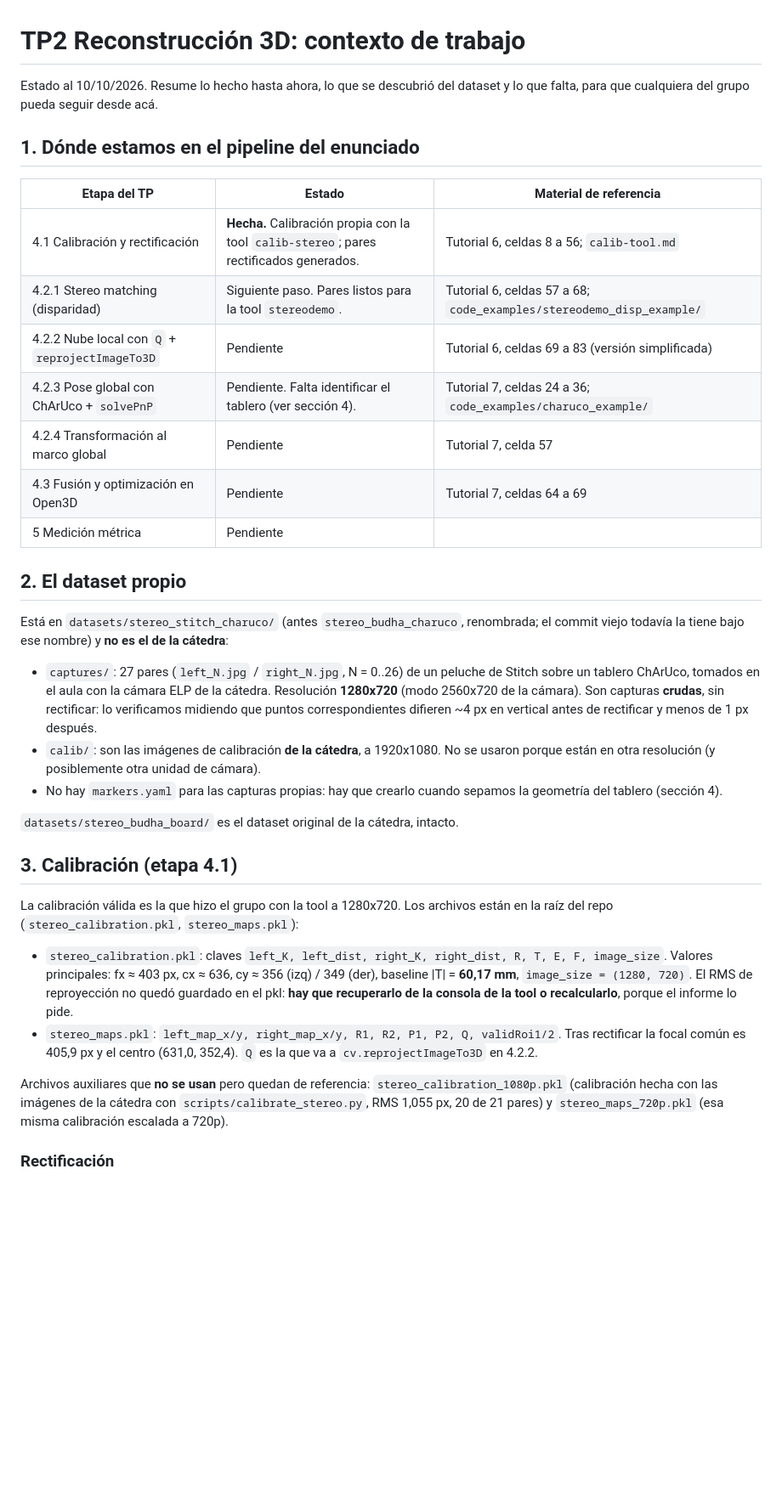
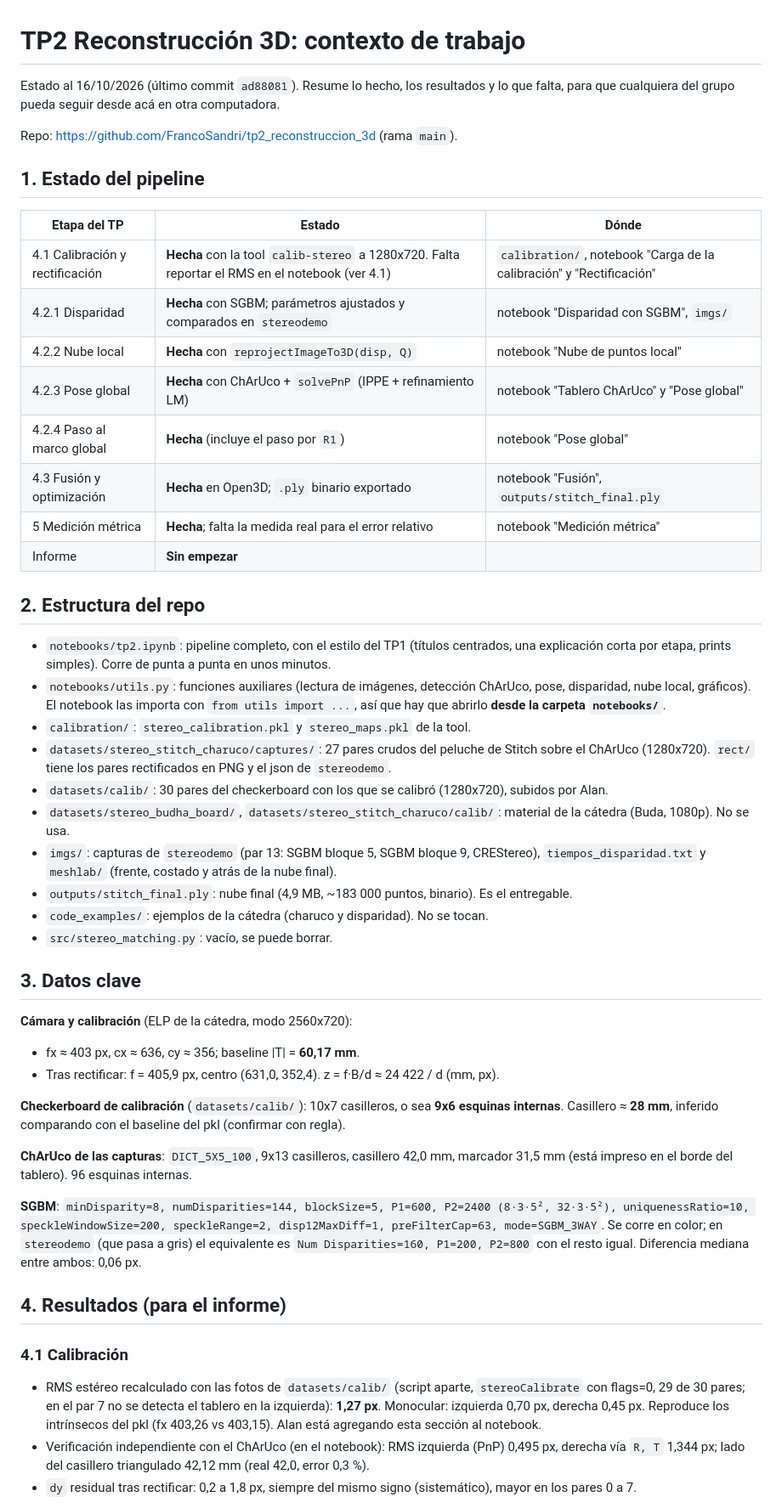
Before and after one commit to FrancoSandri/tp2_reconstruccion_3d, a Markdown page: CONTEXTO.md, the part around one of its changes. Shown at 85% size. GitHub-like rendering; blank space fills up the shorter version.

Commit message:
docs: actualizar CONTEXTO.md con el estado al 16/10

```diff
--- a/CONTEXTO.md
+++ b/CONTEXTO.md
@@ -1,55 +1,68 @@
 # TP2 Reconstrucción 3D: contexto de trabajo
 
-Estado al 10/10/2026. Resume lo hecho hasta ahora, lo que se descubrió del dataset
-y lo que falta, para que cualquiera del grupo pueda seguir desde acá.
+Estado al 16/10/2026 (último commit `ad88081`). Resume lo hecho, los resultados y lo que
+falta, para que cualquiera del grupo pueda seguir desde acá en otra computadora.
 
-## 1. Dónde estamos en el pipeline del enunciado
+Repo: https://github.com/FrancoSandri/tp2_reconstruccion_3d (rama `main`).
 
-| Etapa del TP | Estado | Material de referencia |
+## 1. Estado del pipeline
+
+| Etapa del TP | Estado | Dónde |
 |---|---|---|
-| 4.1 Calibración y rectificación | **Hecha.** Calibración propia con la tool `calib-stereo`; pares rectificados generados. | Tutorial 6, celdas 8 a 56; `calib-tool.md` |
-| 4.2.1 Stereo matching (disparidad) | Siguiente paso. Pares listos para la tool `stereodemo`. | Tutorial 6, celdas 57 a 68; `code_examples/stereodemo_disp_example/` |
-| 4.2.2 Nube local con `Q` + `reprojectImageTo3D` | Pendiente | Tutorial 6, celdas 69 a 83 (versión simplificada) |
-| 4.2.3 Pose global con ChArUco + `solvePnP` | Pendiente. Falta identificar el tablero (ver sección 4). | Tutorial 7, celdas 24 a 36; `code_examples/charuco_example/` |
-| 4.2.4 Transformación al marco global | Pendiente | Tutorial 7, celda 57 |
-| 4.3 Fusión y optimización en Open3D | Pendiente | Tutorial 7, celdas 64 a 69 |
-| 5 Medición métrica | Pendiente | |
+| 4.1 Calibración y rectificación | **Hecha** con la tool `calib-stereo` a 1280x720. Falta reportar el RMS en el notebook (ver 4.1) | `calibration/`, notebook "Carga de la calibración" y "Rectificación" |
+| 4.2.1 Disparidad | **Hecha** con SGBM; parámetros ajustados y comparados en `stereodemo` | notebook "Disparidad con SGBM", `imgs/` |
+| 4.2.2 Nube local | **Hecha** con `reprojectImageTo3D(disp, Q)` | notebook "Nube de puntos local" |
+| 4.2.3 Pose global | **Hecha** con ChArUco + `solvePnP` (IPPE + refinamiento LM) | notebook "Tablero ChArUco" y "Pose global" |
+| 4.2.4 Paso al marco global | **Hecha** (incluye el paso por `R1`) | notebook "Pose global" |
+| 4.3 Fusión y optimización | **Hecha** en Open3D; `.ply` binario exportado | notebook "Fusión", `outputs/stitch_final.ply` |
+| 5 Medición métrica | **Hecha**; falta la medida real para el error relativo | notebook "Medición métrica" |
+| Informe | **Sin empezar** | |
 
-## 2. El dataset propio
+## 2. Estructura del repo
 
-Está en `datasets/stereo_stitch_charuco/` (antes `stereo_budha_charuco`, renombrada; el
-commit viejo todavía la tiene bajo ese nombre) y **no es el de la cátedra**:
+- `notebooks/tp2.ipynb`: pipeline completo, con el estilo del TP1 (títulos centrados, una
+  explicación corta por etapa, prints simples). Corre de punta a punta en unos minutos.
+- `notebooks/utils.py`: funciones auxiliares (lectura de imágenes, detección ChArUco, pose,
+  disparidad, nube local, gráficos). El notebook las importa con `from utils import ...`,
+  así que hay que abrirlo **desde la carpeta `notebooks/`**.
+- `calibration/`: `stereo_calibration.pkl` y `stereo_maps.pkl` de la tool.
+- `datasets/stereo_stitch_charuco/captures/`: 27 pares crudos del peluche de Stitch sobre el
+  ChArUco (1280x720). `rect/` tiene los pares rectificados en PNG y el json de `stereodemo`.
+- `datasets/calib/`: 30 pares del checkerboard con los que se calibró (1280x720), subidos por Alan.
+- `datasets/stereo_budha_board/`, `datasets/stereo_stitch_charuco/calib/`: material de la
+  cátedra (Buda, 1080p). No se usa.
+- `imgs/`: capturas de `stereodemo` (par 13: SGBM bloque 5, SGBM bloque 9, CREStereo),
+  `tiempos_disparidad.txt` y `meshlab/` (frente, costado y atrás de la nube final).
+- `outputs/stitch_final.ply`: nube final (4,9 MB, ~183 000 puntos, binario). Es el entregable.
+- `code_examples/`: ejemplos de la cátedra (charuco y disparidad). No se tocan.
+- `src/stereo_matching.py`: vacío, se puede borrar.
 
-- `captures/`: 27 pares (`left_N.jpg` / `right_N.jpg`, N = 0..26) de un peluche de
-  Stitch sobre un tablero ChArUco, tomados en el aula con la cámara ELP de la cátedra.
-  Resolución **1280x720** (modo 2560x720 de la cámara). Son capturas **crudas**, sin
-  rectificar: lo verificamos midiendo que puntos correspondientes difieren ~4 px en
-  vertical antes de rectificar y menos de 1 px después.
-- `calib/`: son las imágenes de calibración **de la cátedra**, a 1920x1080. No se
-  usaron porque están en otra resolución (y posiblemente otra unidad de cámara).
-- No hay `markers.yaml` para las capturas propias: hay que crearlo cuando sepamos la
-  geometría del tablero (sección 4).
+## 3. Datos clave
 
-`datasets/stereo_budha_board/` es el dataset original de la cátedra, intacto.
+**Cámara y calibración** (ELP de la cátedra, modo 2560x720):
+- fx ≈ 403 px, cx ≈ 636, cy ≈ 356; baseline |T| = **60,17 mm**.
+- Tras rectificar: f = 405,9 px, centro (631,0, 352,4). z = f·B/d ≈ 24 422 / d (mm, px).
 
-## 3. Calibración (etapa 4.1)
+**Checkerboard de calibración** (`datasets/calib/`): 10x7 casilleros, o sea **9x6 esquinas
+internas**. Casillero ≈ **28 mm**, inferido comparando con el baseline del pkl (confirmar con regla).
 
-La calibración válida es la que hizo el grupo con la tool a 1280x720. Los archivos
-están en la raíz del repo (`stereo_calibration.pkl`, `stereo_maps.pkl`):
+**ChArUco de las capturas**: `DICT_5X5_100`, 9x13 casilleros, casillero 42,0 mm, marcador
+31,5 mm (está impreso en el borde del tablero). 96 esquinas internas.
 
-- `stereo_calibration.pkl`: claves `left_K, left_dist, right_K, right_dist, R, T, E, F,
-  image_size`. Valores principales: fx ≈ 403 px, cx ≈ 636, cy ≈ 356 (izq) / 349 (der),
-  baseline |T| = **60,17 mm**, `image_size = (1280, 720)`. El RMS de reproyección no
-  quedó guardado en el pkl: **hay que recuperarlo de la consola de la tool o recalcularlo**,
-  porque el informe lo pide.
-- `stereo_maps.pkl`: `left_map_x/y, right_map_x/y, R1, R2, P1, P2, Q, validRoi1/2`.
-  Tras rectificar la focal común es 405,9 px y el centro (631,0, 352,4). `Q` es la que
-  va a `cv.reprojectImageTo3D` en 4.2.2.
+**SGBM**: `minDisparity=8, numDisparities=144, blockSize=5, P1=600, P2=2400 (8·3·5², 32·3·5²),
+uniquenessRatio=10, speckleWindowSize=200, speckleRange=2, disp12MaxDiff=1, preFilterCap=63,
+mode=SGBM_3WAY`. Se corre en color; en `stereodemo` (que pasa a gris) el equivalente es
+`Num Disparities=160, P1=200, P2=800` con el resto igual. Diferencia mediana entre ambos: 0,06 px.
 
-Archivos auxiliares que **no se usan** pero quedan de referencia:
-`stereo_calibration_1080p.pkl` (calibración hecha con las imágenes de la cátedra con
-`scripts/calibrate_stereo.py`, RMS 1,055 px, 20 de 21 pares) y `stereo_maps_720p.pkl`
-(esa misma calibración escalada a 720p).
+## 4. Resultados (para el informe)
 
-### Rectificación
+### 4.1 Calibración
+- RMS estéreo recalculado con las fotos de `datasets/calib/` (script aparte, `stereoCalibrate`
+  con flags=0, 29 de 30 pares; en el par 7 no se detecta el tablero en la izquierda):
+  **1,27 px**. Monocular: izquierda 0,70 px, derecha 0,45 px. Reproduce los intrínsecos del pkl
+  (fx 403,26 vs 403,15). Alan está agregando esta sección al notebook.
+- Verificación independiente con el ChArUco (en el notebook): RMS izquierda (PnP) 0,495 px,
+  derecha vía `R, T` 1,344 px; lado del casillero triangulado 42,12 mm (real 42,0, error 0,3 %).
+- `dy` residual tras rectificar: 0,2 a 1,8 px, siempre del mismo signo (sistemático), mayor en
+  los pares 0 a 7.
 
```
Also changed, not shown: other parts of CONTEXTO.md (+52 -111 lines).
